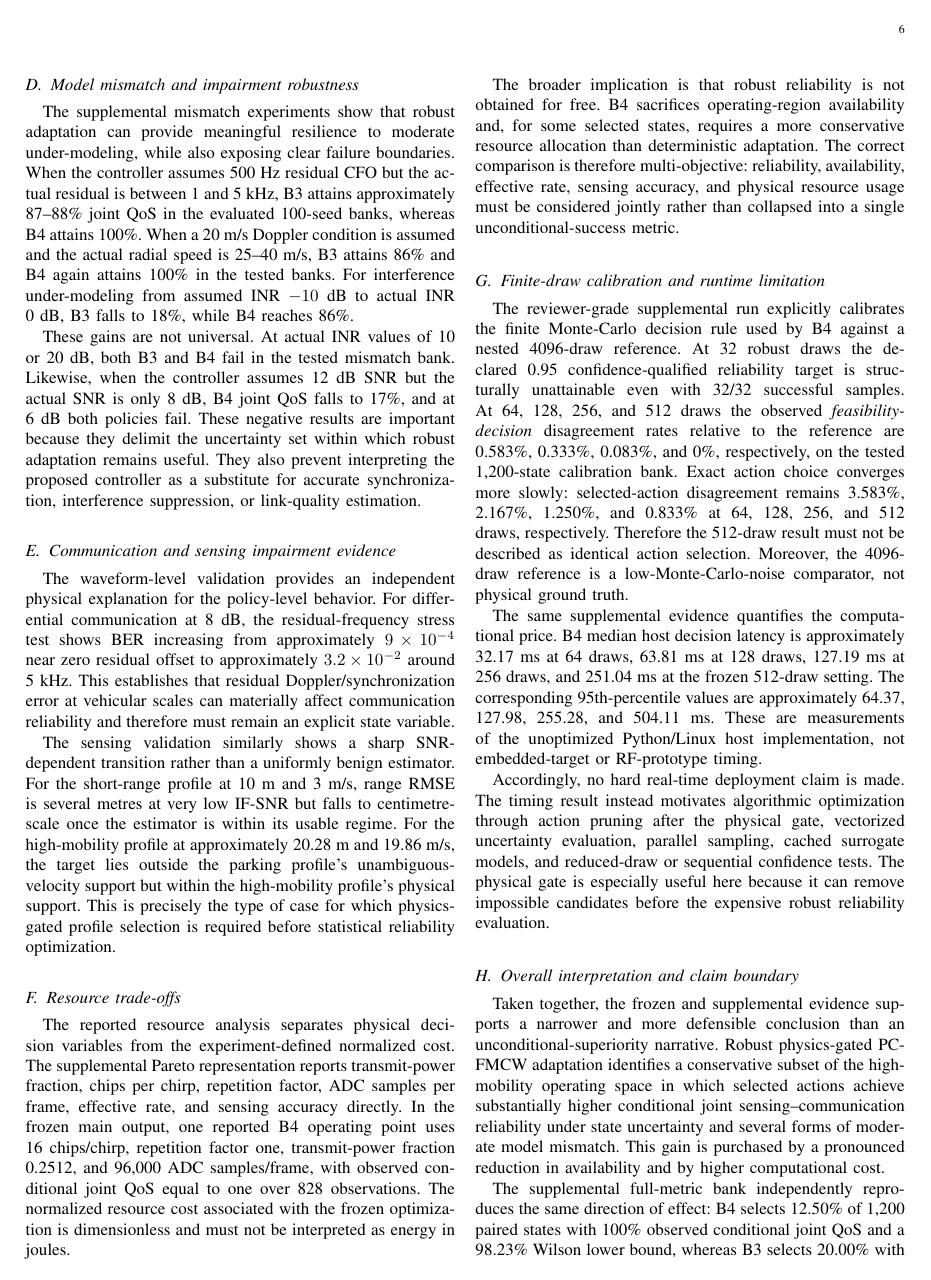
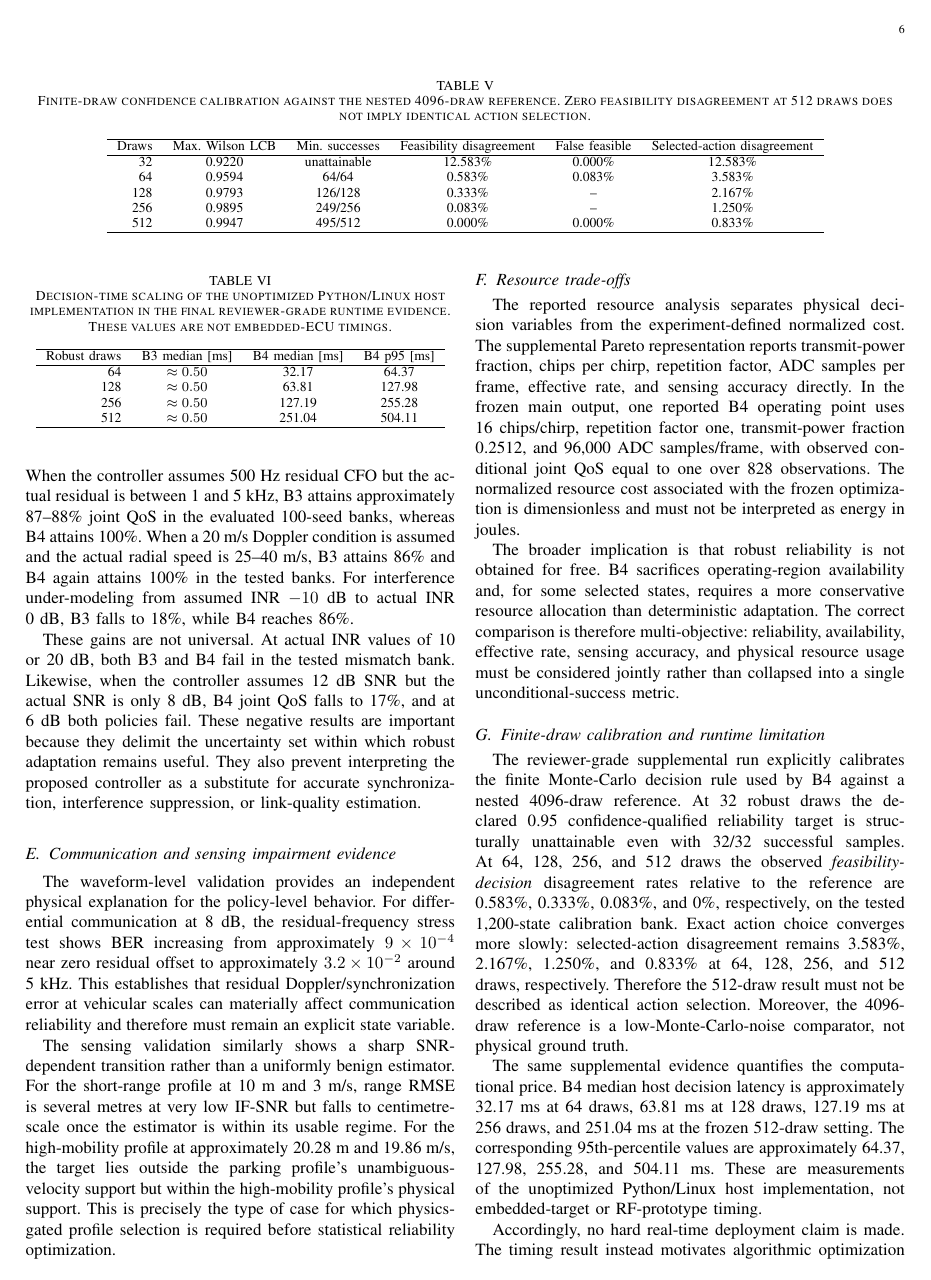
Before and after one commit to panagiotagrosdouli/adaptive-pc-fmcw-isac, a LaTeX paper (paper/manuscript_v2_1.tex, which reads paper/supplemental_v2_1_tables.tex): page 6 of 8. Compiled offline with pdfLaTeX.

Commit message:
paper: refresh supplemental calibration and runtime tables

```diff
--- a/paper/supplemental_v2_1_tables.tex
+++ b/paper/supplemental_v2_1_tables.tex
@@ -30,10 +32,32 @@ No joint constraint & 67.25\% & 85.50\%\\
 \end{tabular}
 \end{table}
 
+\begin{table*}[t]
+\centering
+\caption{Finite-draw confidence calibration against the nested 4096-draw reference. Zero feasibility disagreement at 512 draws does not imply identical action selection.}
+\label{tab:finite-draw-calibration}
+\begin{tabular}{rccccc}
+\hline
+Draws & Max. Wilson LCB & Min. successes & Feasibility disagreement & False feasible & Selected-action disagreement\\
+\hline
+32  & 0.9220 & unattainable & 12.583\% & 0.000\% & 12.583\%\\
+64  & 0.9594 & 64/64  & 0.583\% & 0.083\% & 3.583\%\\
+128 & 0.9793 & 126/128 & 0.333\% & -- & 2.167\%\\
+256 & 0.9895 & 249/256 & 0.083\% & -- & 1.250\%\\
+512 & 0.9947 & 495/512 & 0.000\% & 0.000\% & 0.833\%\\
+\hline
+\end{tabular}
+\end{table*}
+
 \begin{table}[t]
 \centering
-\caption{Decision-time scaling of the unoptimized Python implementation in completed supplemental run 34696063382.}
-\begin{tabular}{rcc}
+\caption{Decision-time scaling of the unoptimized Python/Linux host implementation in the final reviewer-grade runtime evidence. These values are not embedded-ECU timings.}
+\label{tab:runtime-scaling}
+\begin{tabular}{rccc}
 \hline
-Robust draws & B3 median [ms] & B4 median [ms]\\
+Robust draws & B3 median [ms] & B4 median [ms] & B4 p95 [ms]\\
 \hline
+64  & $\approx0.50$ & 32.17 & 64.37\\
+128 & $\approx0.50$ & 63.81 & 127.98\\
+256 & $\approx0.50$ & 127.19 & 255.28\\
+512 & $\approx0.50$ & 251.04 & 504.11\\
```
Also changed, not shown: paper/supplemental_v2_1_tables.tex (10 more changed lines).
